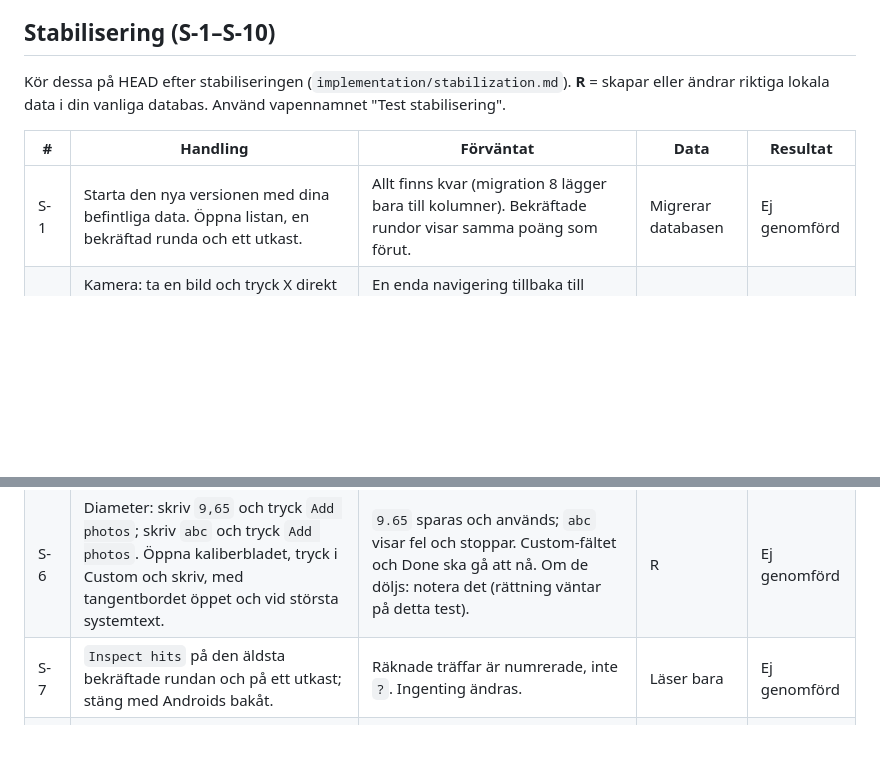
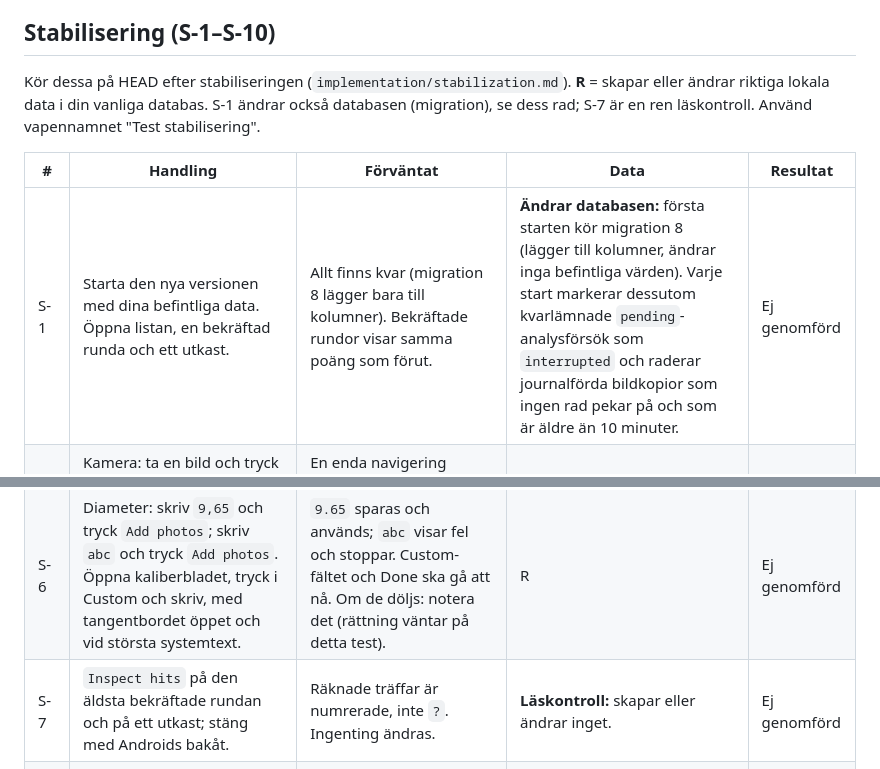
Before and after one commit to Gordox/Consid-ai, a Markdown page: docs/device-tests/mvp.md, 2 parts joined by grey strips. Drawn GitHub-style; blank space fills up the shorter version.

Commit message:
Say plainly that S-1 changes the database and S-7 only reads
Co-Authored-By: Claude Opus 5.5 <noreply@anthropic.com>

```diff
--- a/docs/device-tests/mvp.md
+++ b/docs/device-tests/mvp.md
@@ -20,17 +20,17 @@ Checklista för hela flödet efter omdesignen UI/UX v2.1 (`implementation/ui-ux-
 
 ## Stabilisering (S-1–S-10)
 
-Kör dessa på HEAD efter stabiliseringen (`implementation/stabilization.md`). **R** = skapar eller ändrar riktiga lokala data i din vanliga databas. Använd vapennamnet "Test stabilisering".
+Kör dessa på HEAD efter stabiliseringen (`implementation/stabilization.md`). **R** = skapar eller ändrar riktiga lokala data i din vanliga databas. S-1 ändrar också databasen (migration), se dess rad; S-7 är en ren läskontroll. Använd vapennamnet "Test stabilisering".
 
 | # | Handling | Förväntat | Data | Resultat |
 | --- | --- | --- | --- | --- |
-| S-1 | Starta den nya versionen med dina befintliga data. Öppna listan, en bekräftad runda och ett utkast. | Allt finns kvar (migration 8 lägger bara till kolumner). Bekräftade rundor visar samma poäng som förut. | Migrerar databasen | Ej genomförd |
+| S-1 | Starta den nya versionen med dina befintliga data. Öppna listan, en bekräftad runda och ett utkast. | Allt finns kvar (migration 8 lägger bara till kolumner). Bekräftade rundor visar samma poäng som förut. | **Ändrar databasen:** första starten kör migration 8 (lägger till kolumner, ändrar inga befintliga värden). Varje start markerar dessutom kvarlämnade `pending`-analysförsök som `interrupted` och raderar journalförda bildkopior som ingen rad pekar på och som är äldre än 10 minuter. | Ej genomförd |
 | S-2 | Kamera: ta en bild och tryck X direkt medan `Saving photo…` visas. Upprepa med Androids bakåtknapp. Vänta, och pröva en gång att trycka bakåt när sparningen tar lång tid. | En enda navigering tillbaka till rundan, bilden finns i rundan. Efter 8 s visas `Still saving the photo` med Stay/Leave; Stay håller dig kvar tills bilden sparats. | R | Ej genomförd |
 | S-3 | `Library` från rundskärmen och från kameraskärmen. Neka biblioteksåtkomst om systemet erbjuder det. | Samma flöde. Nekad åtkomst ger ett begripligt besked. Notera om Android 13 alls frågar. | R | Ej genomförd |
 | S-4 | Starta analys, gå tillbaka till sessionen, öppna rundan igen och öppna editorn. Tryck `Cancel analysis` i editorn. Analysera igen och låt den bli klar medan editorn är öppen. | Analysen visas fortfarande som pågående efter att rundan öppnats igen. Editorn är skrivskyddad med bannern `Analysis running`. När den är klar visas förslagen; inga markeringar försvinner. | R | Ej genomförd |
 | S-5 | Med väntande förslag: flytta en kalibreringspunkt. | Förslagen är genomstrukna och märkta `earlier alignment`, bannern `Alignment changed` visas och analyspanelen erbjuder `Analyse again`. Accepterade träffar ligger kvar på samma ställe. | R | Ej genomförd |
 | S-6 | Diameter: skriv `9,65` och tryck `Add photos`; skriv `abc` och tryck `Add photos`. Öppna kaliberbladet, tryck i Custom och skriv, med tangentbordet öppet och vid största systemtext. | `9.65` sparas och används; `abc` visar fel och stoppar. Custom-fältet och Done ska gå att nå. Om de döljs: notera det (rättning väntar på detta test). | R | Ej genomförd |
-| S-7 | `Inspect hits` på den äldsta bekräftade rundan och på ett utkast; stäng med Androids bakåt. | Räknade träffar är numrerade, inte `?`. Ingenting ändras. | Läser bara | Ej genomförd |
+| S-7 | `Inspect hits` på den äldsta bekräftade rundan och på ett utkast; stäng med Androids bakåt. | Räknade träffar är numrerade, inte `?`. Ingenting ändras. | **Läskontroll:** skapar eller ändrar inget. | Ej genomförd |
 | S-8 | Editor: nyp för att zooma, lyft ett finger och dra med det andra. Bakgrunda appen mitt i en dragning och kom tillbaka. | Sidan skrollar inte medan ett finger ligger på bilden, ingen punkt läggs till, och sidan går att skrolla igen efteråt. Om sidan skrollar ändå: notera det. | R (om en punkt flyttas) | Ej genomförd |
 | S-9 | Tvångsstoppa appen under en analys och starta om. Kör sedan "Don't keep activities" med biblioteket från kameraskärmen. | `The last analysis didn't finish because the app was closed or restarted.` Rundan går att bekräfta. Bildvalet räddas eller beskrivs som avbrutet. | R | Ej genomförd |
 | S-10 | Hela flödet: ny session → runda → foto → justering → manuella träffar → granska → bekräfta → nästa runda → kassera utkastet → avsluta → listan. | Kärnflödet fungerar; bekräftelsen visar samma resultat som granskningen. | R | Ej genomförd |
```
